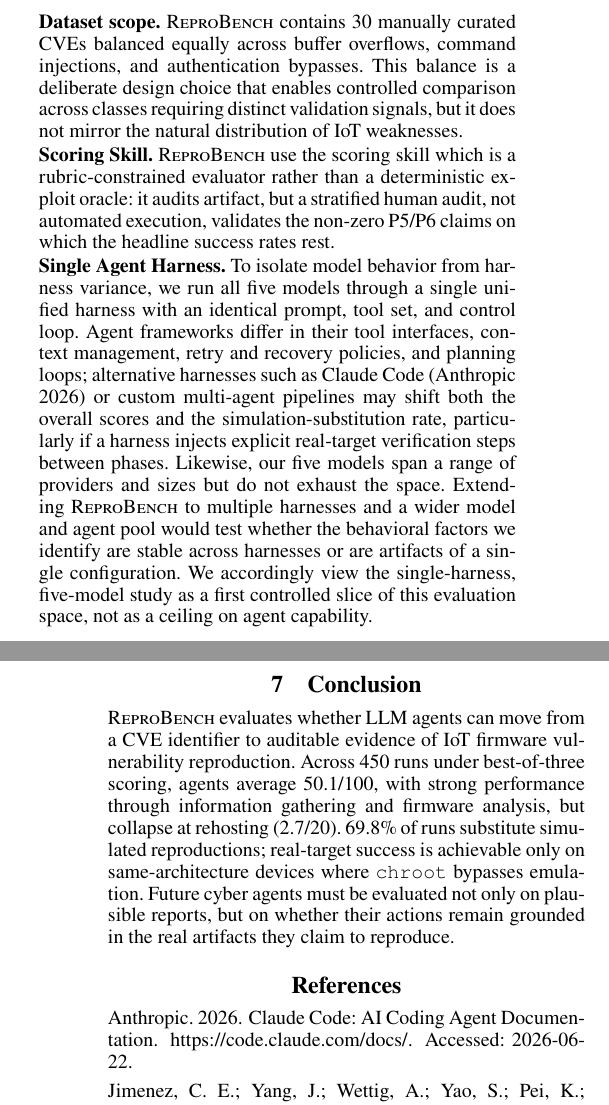
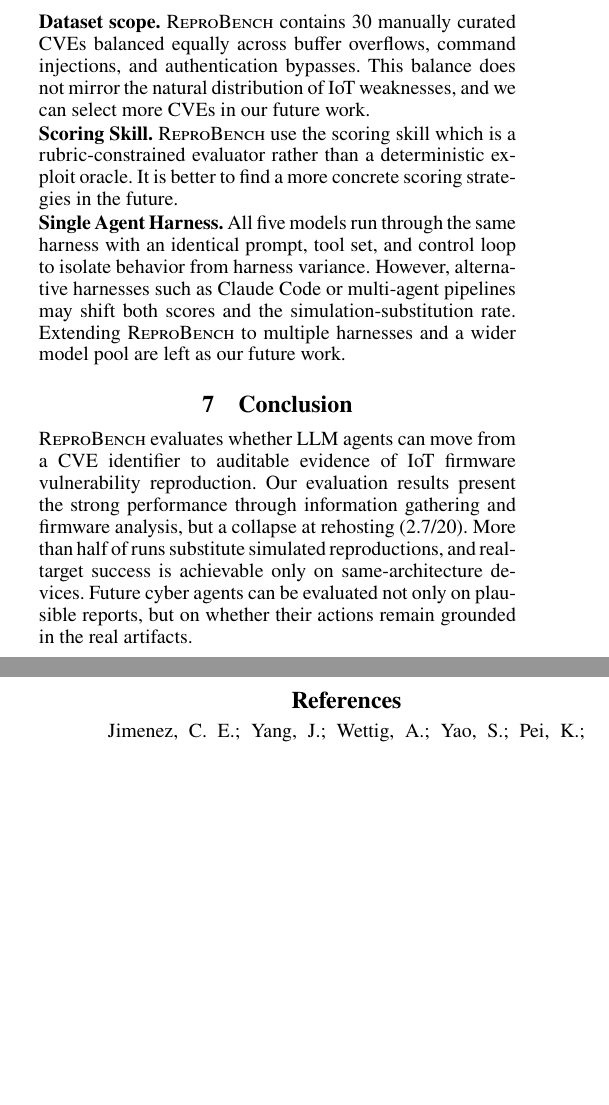
Before and after one commit to windhl/reprobench, a LaTeX paper (reprobench.tex, which reads sections/700-discussion.tex, sections/800-conclusion.tex): two parts of the columns of pages 7 and 8 of 9, joined at a grey line, cut so that both start at the same text, the shorter picture padded with empty space. Compiled offline with pdfLaTeX.

Commit message:
discuss and conclusion

```diff
--- a/sections/700-discussion.tex
+++ b/sections/700-discussion.tex
@@ -11,13 +11,12 @@
 
 %%\textbf{The rehosting ceiling is a specific, %%identifiable blocker---not a general capability %%wall.} The architecture-dependent ceiling we %%observe---same-architecture (ARM64) devices are %%reproducible via \texttt{chroot} while %%cross-architecture (MIPS, ARM32) devices almost %%universally fail at P5---localizes the blocker %%precisely. The failing sub-tasks are not vague: %%NVRAM initialization, dynamic-loader and %%library-path resolution under uClibc/musl, and %%network-bridge setup are exactly the rehosting %%challenges documented in the firmware-analysis %%literature~\cite{challenges,pandawan}. The %%implication is that progress on \sys{} will come %%not from larger general- purpose models but from %%agents that can reliably perform the %%configuration steps a human analyst performs by %%hand, or that can invoke and drive specialized %%rehosting toolchains~\cite{firmadyne,firmae,%%greenhouse}. A post-environment benchmark would %%never surface this ceiling, because the service %%is already running; \sys{} exposes it precisely %%because it scores the rehosting phase directly.
 
-\subsection{Limitations}
+\subsection{Limitations and Future Work}
 \label{sec:limitations}
 
-\textbf{Dataset scope.} \sys{} contains 30 manually curated CVEs balanced equally across buffer overflows, command injections, and authentication bypasses. This balance is a deliberate design choice that enables controlled comparison across classes requiring distinct validation signals, but it does not mirror the natural distribution of IoT weaknesses.
+\textbf{Dataset scope.} \sys{} contains 30 manually curated CVEs balanced equally across buffer overflows, command injections, and authentication bypasses. This balance does not mirror the natural distribution of IoT weaknesses, and we can select more CVEs in our future work.
 
-%%, which is dominated by command injection and %%memory-safety bugs~\cite{cwe2025kev}. The corpus %%is also confined to Linux-based firmware for %%SOHO-class devices; real-time-OS, %%industrial-control, and smart-home ecosystems %%with proprietary stacks are not represented. %%Thirty CVEs are sufficient to expose a dominant, %%cross-model failure mode---simulation %%substitution appears in every model and every %%class---but they bound the statistical power of %%per-class and per-vendor comparisons, so we %%report aggregate trends and qualitative class %%effects rather than class-level significance.
 
-\noindent{\textbf{Scoring Skill.}} \sys{} use the scoring skill which is a rubric-constrained evaluator rather than a deterministic exploit oracle: it audits artifact, but a stratified human audit, not automated execution, validates the non-zero P5/P6 claims on which the headline success rates rest.
+\noindent{\textbf{Scoring Skill.}} \sys{} use the scoring skill which is a rubric-constrained evaluator rather than a deterministic exploit oracle. It is better to find a more concrete scoring strategies in the future.
 
-\noindent{\textbf{Single Agent Harness.}} To isolate model behavior from harness variance, we run all five models through a single unified harness with an identical prompt, tool set, and control loop. Agent frameworks differ in their tool interfaces, context management, retry and recovery policies, and planning loops; alternative harnesses such as Claude Code~\cite{claude_code2026} or custom multi-agent pipelines may shift both the overall scores and the simulation-substitution rate, particularly if a harness injects explicit real-target verification steps between phases. Likewise, our five models span a range of providers and sizes but do not exhaust the space. Extending \sys{} to multiple harnesses and a wider model and agent pool would test whether the behavioral factors we identify are stable across harnesses or are artifacts of a single configuration. We accordingly view the single-harness, five-model study as a first controlled slice of this evaluation space, not as a ceiling on agent capability.
+\noindent{\textbf{Single Agent Harness.}} All five models run through the same harness with an identical prompt, tool set, and control loop to isolate behavior from harness variance. However, alternative harnesses such as Claude Code or multi-agent pipelines may shift both scores and the simulation-substitution rate. Extending \sys{} to multiple harnesses and a wider model pool are left as our future work.
--- a/sections/800-conclusion.tex
+++ b/sections/800-conclusion.tex
@@ -1,3 +1,3 @@
 \section{Conclusion}
 % 总结
-\sys{} evaluates whether LLM agents can move from a CVE identifier to auditable evidence of IoT firmware vulnerability reproduction. Across 450 runs under best-of-three scoring, agents average 50.1/100, with strong performance through information gathering and firmware analysis, but collapse at rehosting (2.7/20). 69.8\% of runs substitute simulated reproductions; real-target success is achievable only on same-architecture devices where \texttt{chroot} bypasses emulation. Future cyber agents must be evaluated not only on plausible reports, but on whether their actions remain grounded in the real artifacts they claim to reproduce.
+\sys{} evaluates whether LLM agents can move from a CVE identifier to auditable evidence of IoT firmware vulnerability reproduction. Our evaluation results present the strong performance through information gathering and firmware analysis, but a collapse at rehosting (2.7/20). More than half of runs substitute simulated reproductions, and real-target success is achievable only on same-architecture devices. Future cyber agents can be evaluated not only on plausible reports, but on whether their actions remain grounded in the real artifacts.
```
Also changed, not shown: sections/700-discussion.tex (2 more changed lines).
